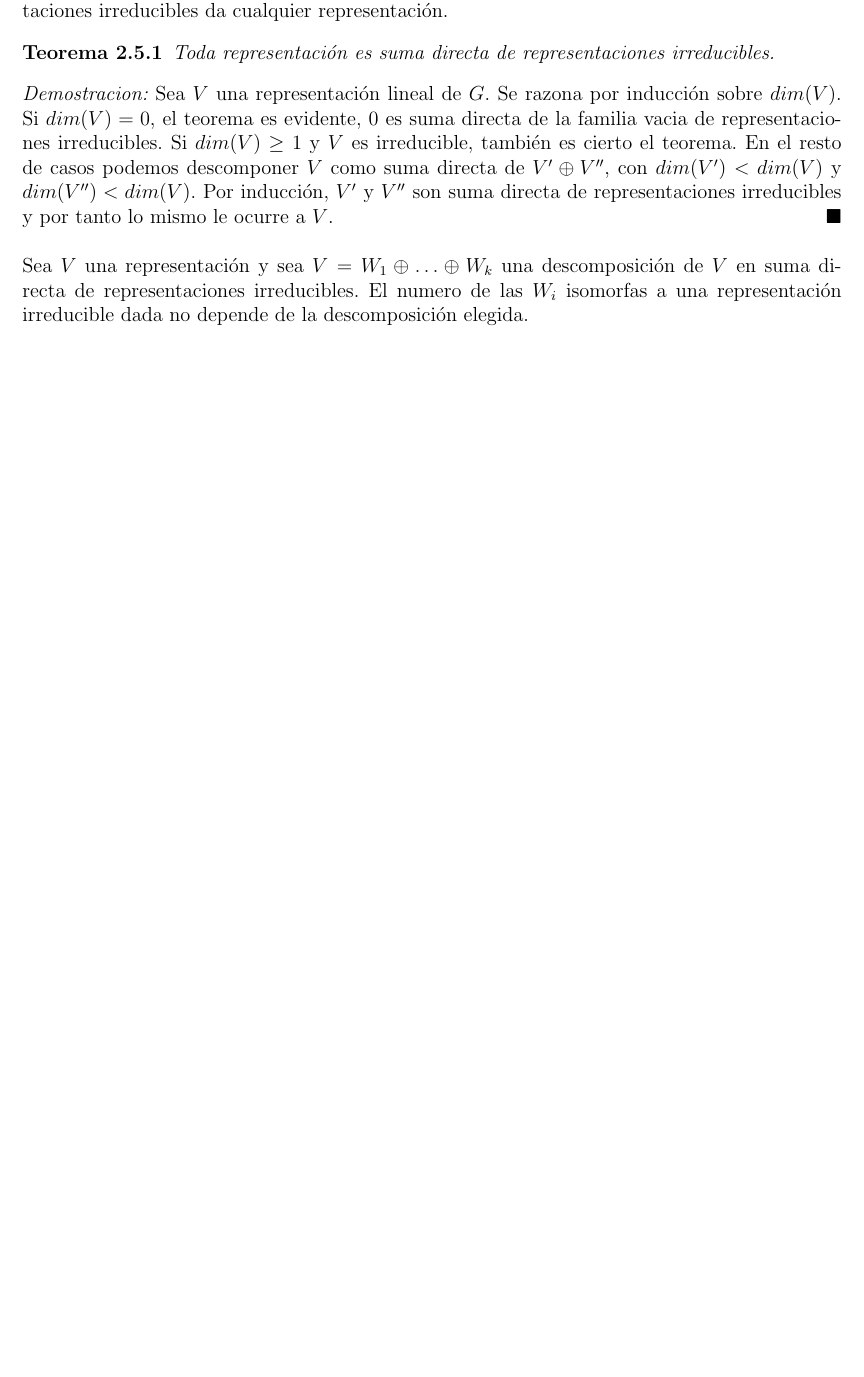
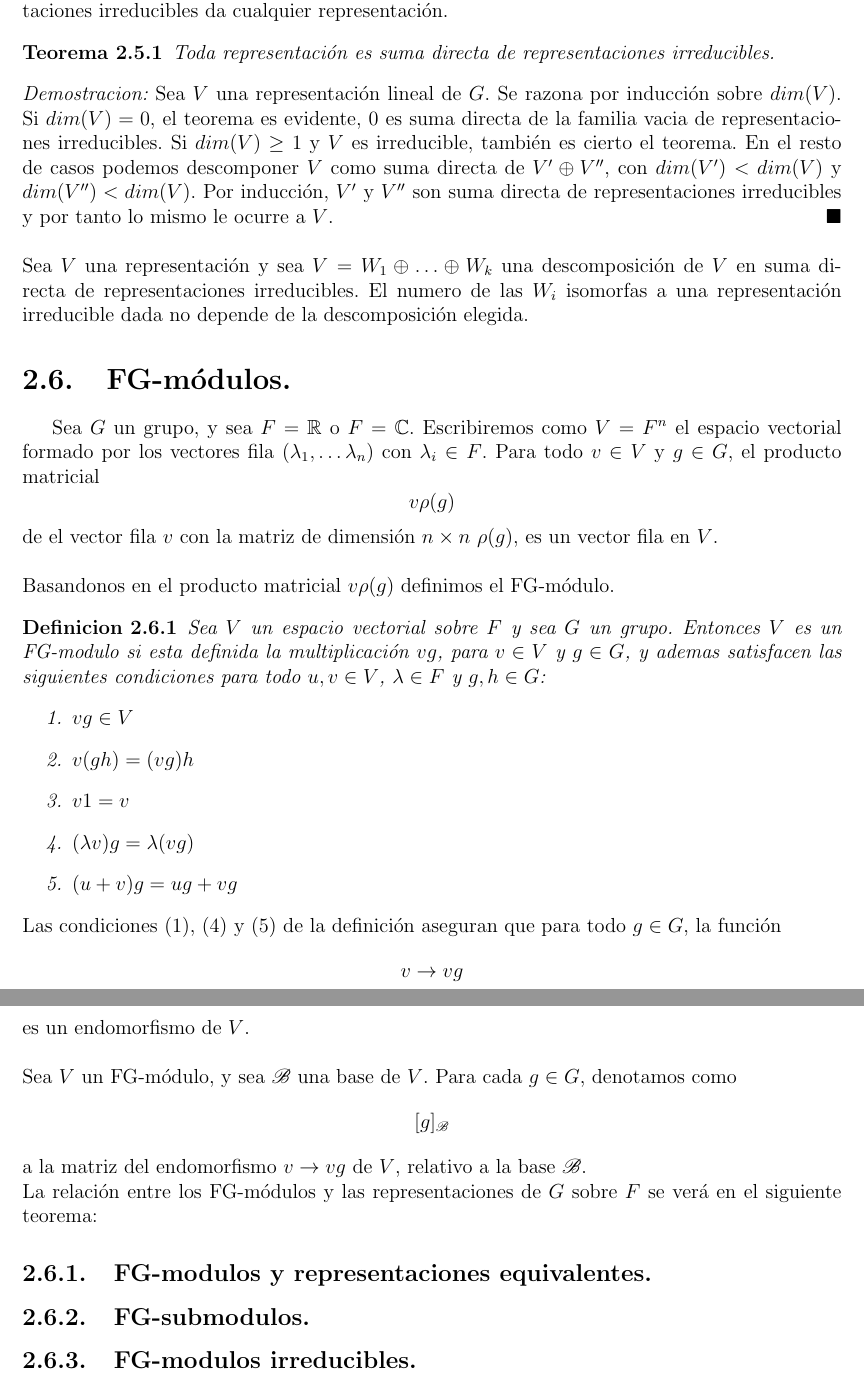
Before and after one commit to angelblasco/TFG, a LaTeX document (tfg.tex): part of page 28 of 31 before the commit and two parts of pages 28 and 29 of 32 after it, the two joined at a grey line, cut so that both start at the same text, the shorter picture padded with empty space. Compiled offline with pdfLaTeX.

```diff
--- a/tfg.tex
+++ b/tfg.tex
@@ -5,6 +5,7 @@
 \usepackage{graphicx} % graficos
 \usepackage{multirow} % para las tablas
 \usepackage{amsfonts}
+\usepackage{mathrsfs}
 \usepackage{float}
 \usepackage{amsmath,amssymb,latexsym,stmaryrd}
 \numberwithin{equation}{section} % para numerar ecuaciones
@@ -998,6 +999,40 @@
 \end{proof}\\
 \\
 Sea $V$ una representaci'on y sea $V=W_{1}\oplus \ldots \oplus W_{k}$ una descomposici'on de $V$ en suma directa de representaciones irreducibles. El numero de las $W_{i}$ isomorfas a una representaci'on irreducible dada no depende de la descomposici'on elegida.
+\section{FG-m'odulos.}
+Sea $G$ un grupo, y sea $F=\mathbb{R}$ o $F=\mathbb{C}$. Escribiremos como $V=F^{n}$ el espacio vectorial formado por los vectores fila $(\lambda_{1}, \ldots \lambda_{n})$ con $\lambda_{i} \in F$. Para todo $v \in V$ y $g \in G$, el producto matricial
+\[
+v\rho (g)
+\]
+de el vector fila $v$ con la matriz de dimensi'on $n \times n$ $\rho (g)$, es un vector fila en $V$.\\
+\\
+Basandonos en el producto matricial $v\rho (g)$ definimos el FG-m'odulo.
+\begin{definicion}
+Sea $V$ un espacio vectorial sobre $F$ y sea $G$ un grupo. Entonces $V$ es un FG-modulo si esta definida la multiplicaci'on $vg$, para $v \in V$ y $g \in G$, y ademas satisfacen las siguientes condiciones para todo $u, v \in V$, $\lambda \in F$ y $g ,h \in G$:
+\begin{enumerate}
+\item $vg \in V$
+\item $v(gh)=(vg)h$
+\item $v1=v$
+\item $(\lambda v)g=\lambda (vg)$
+\item $(u+v)g=ug+vg$
+\end{enumerate}
+\end{definicion}
+Las condiciones $(1)$, $(4)$ y $(5)$ de la definici'on aseguran que para todo $g \in G$, la funci'on
+\[
+v \rightarrow vg
+\]
+es un endomorfismo de $V$.\\
+\\
+Sea $V$ un FG-m'odulo, y sea $\mathscr{B}$ una base de $V$. Para cada $g \in G$, denotamos como
+\[
+[g]_{\mathscr{B}}
+\]
+a la matriz del endomorfismo $v \rightarrow vg$ de $V$, relativo a la base $\mathscr{B}$.\\
+La relaci'on entre los FG-m'odulos y las representaciones de $G$ sobre $F$ se ver'a en el siguiente teorema:
+
+\subsection{FG-modulos y representaciones equivalentes.}
+\subsection{FG-submodulos.}
+\subsection{FG-modulos irreducibles.}
 %%% Capitulo 3
 \chapter{Capitulo}
 \newpage
```
Also changed, not shown: Recursos/alperian_a.pdf (added), Recursos/representaciones_b.pdf (added), tfg.pdf, tfg.tex (1 more changed lines), 5 other files.
